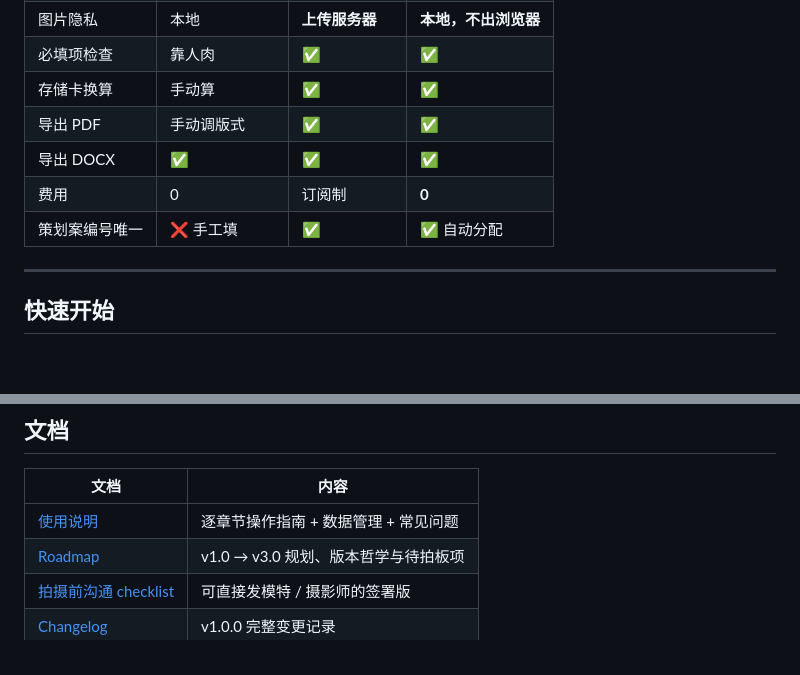
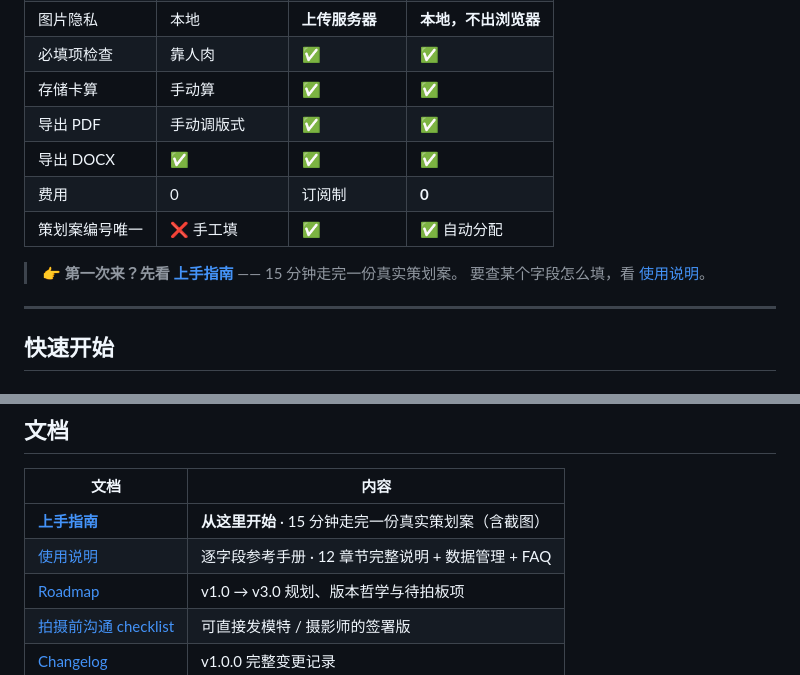
Before and after one commit to JasonWithMiracle/shooting-plan-workbench, a Markdown page: README.md, 2 parts joined by grey strips. Drawn GitHub-style; blank space fills up the shorter version.

Commit message:
docs: 新增上手指南（Getting Started）
面向 GitHub 访客的端到端上手文档：15 分钟走完一份真实策划案，
含 7 张流程截图、9 条常见场景速查、数据管理须知。

与既有 USER-GUIDE 的分工：
- GETTING-STARTED：上手向（怎么走完一份策划案）
- USER-GUIDE：参考向（逐字段怎么填）

同时在 README 顶部与文档索引中加入口指引。

```diff
--- a/README.md
+++ b/README.md
@@ -25,11 +25,14 @@
 | 离线可用 | ✅ | ❌ | ✅ |
 | 图片隐私 | 本地 | **上传服务器** | **本地，不出浏览器** |
 | 必填项检查 | 靠人肉 | ✅ | ✅ |
-| 存储卡换算 | 手动算 | ✅ | ✅ |
+| 存储卡算 | 手动算 | ✅ | ✅ |
 | 导出 PDF | 手动调版式 | ✅ | ✅ |
 | 导出 DOCX | ✅ | ✅ | ✅ |
 | 费用 | 0 | 订阅制 | **0** |
 | 策划案编号唯一 | ❌ 手工填 | ✅ | ✅ 自动分配 |
+
+> 👉 **第一次来？先看 [上手指南](docs/GETTING-STARTED.md)** —— 15 分钟走完一份真实策划案。
+> 要查某个字段怎么填，看 [使用说明](docs/USER-GUIDE.md)。
 
 ---
 
@@ -157,7 +160,8 @@
 
 | 文档 | 内容 |
 |---|---|
-| [使用说明](docs/USER-GUIDE.md) | 逐章节操作指南 + 数据管理 + 常见问题 |
+| **[上手指南](docs/GETTING-STARTED.md)** | **从这里开始** · 15 分钟走完一份真实策划案（含截图） |
+| [使用说明](docs/USER-GUIDE.md) | 逐字段参考手册 · 12 章节完整说明 + 数据管理 + FAQ |
 | [Roadmap](docs/ROADMAP.md) | v1.0 → v3.0 规划、版本哲学与待拍板项 |
 | [拍摄前沟通 checklist](pre-shoot-checklist.md) | 可直接发模特 / 摄影师的签署版 |
 | [Changelog](CHANGELOG.md) | v1.0.0 完整变更记录 |
```
